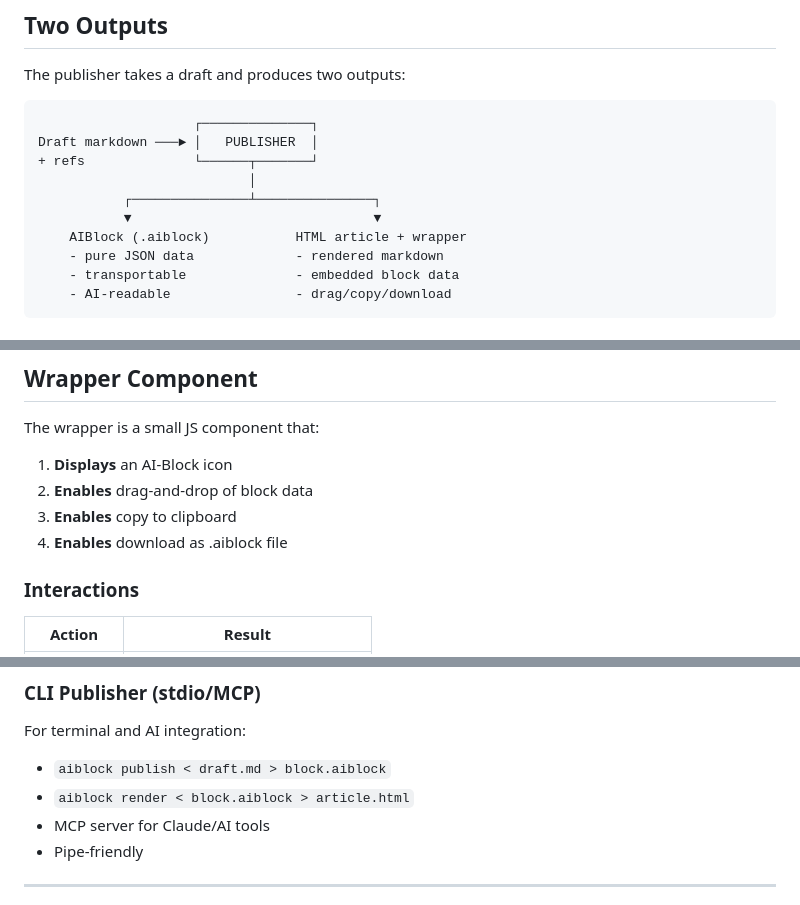
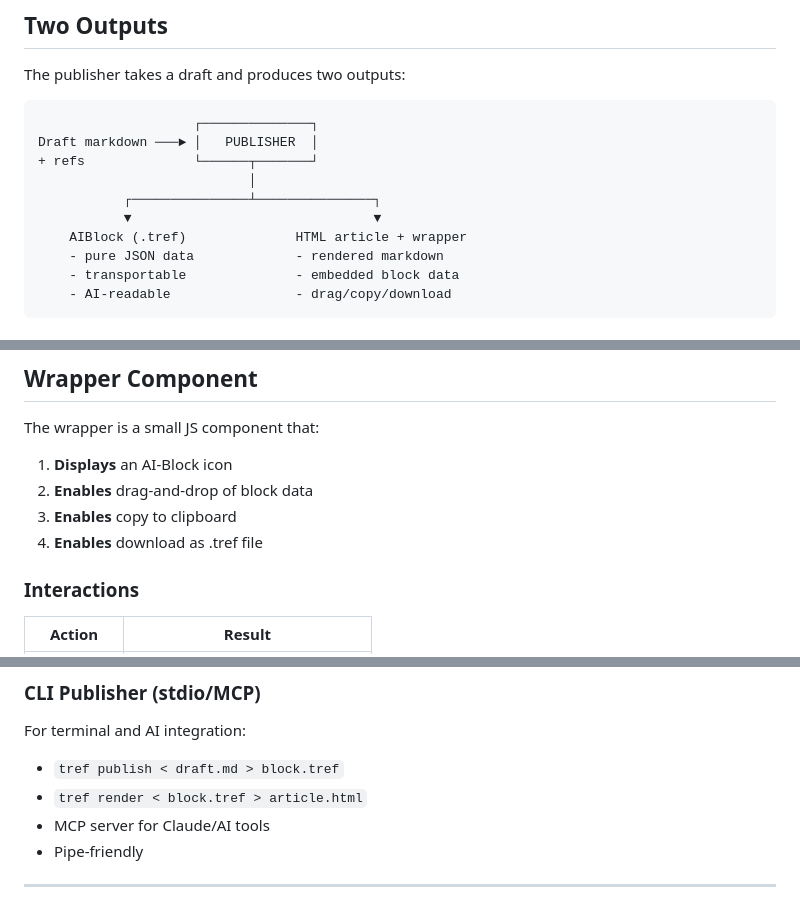
Before and after one commit to lpmwfx/tref, a Markdown page: doc/publisher.md, 3 parts joined by grey strips. GitHub-like rendering.

```diff
--- a/doc/publisher.md
+++ b/doc/publisher.md
@@ -21,7 +21,7 @@ Draft markdown ───► │   PUBLISHER  │
                            │
            ┌───────────────┴───────────────┐
            ▼                               ▼
-    AIBlock (.aiblock)           HTML article + wrapper
+    AIBlock (.tref)              HTML article + wrapper
     - pure JSON data             - rendered markdown
     - transportable              - embedded block data
     - AI-readable                - drag/copy/download
@@ -153,7 +153,7 @@ The wrapper is a small JS component that:
 1. **Displays** an AI-Block icon
 2. **Enables** drag-and-drop of block data
 3. **Enables** copy to clipboard
-4. **Enables** download as .aiblock file
+4. **Enables** download as .tref file
 
 ### Interactions
 
@@ -198,8 +198,8 @@ For static site generators and pipelines:
 
 For terminal and AI integration:
 
-* `aiblock publish < draft.md > block.aiblock`
-* `aiblock render < block.aiblock > article.html`
+* `tref publish < draft.md > block.tref`
+* `tref render < block.tref > article.html`
 * MCP server for Claude/AI tools
 * Pipe-friendly
 
```
Also changed, not shown: other parts of doc/publisher.md (+1 -1 lines), doc/format.md (+7 -5 lines).
